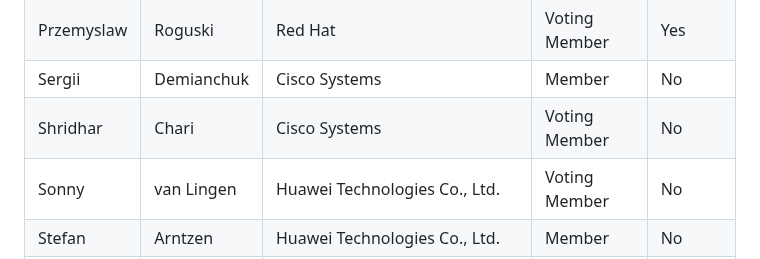
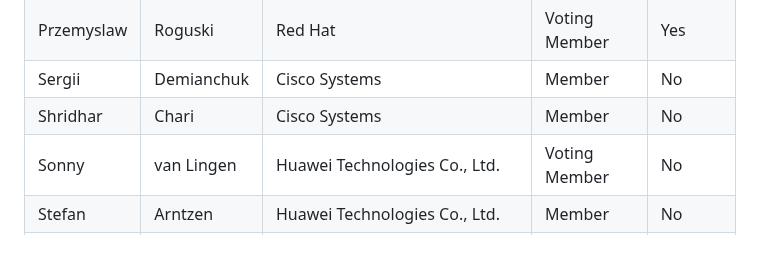
Before and after one commit to oasis-tcs/openeox, a Markdown page: meeting-minutes/2025/2025-07-16.md, the part around the change. Rendered like a GitHub page.

Commit message:
update voting status
Co-authored-by: tschmidtb51 <65305130+tschmidtb51@users.noreply.github.com>

```diff
--- a/meeting-minutes/2025/2025-07-16.md
+++ b/meeting-minutes/2025/2025-07-16.md
@@ -25,7 +25,7 @@ Quorum requires participation of 6 or more of the 13 voting members (including t
 | Peter      | Gephardt    | IBM                                                         | Member        | No      |
 | Przemyslaw | Roguski     | Red Hat                                                     | Voting Member | Yes     |
 | Sergii     | Demianchuk  | Cisco Systems                                               | Member        | No      |
-| Shridhar   | Chari       | Cisco Systems                                               | Voting Member | No      |
+| Shridhar   | Chari       | Cisco Systems                                               | Member        | No      |
 | Sonny      | van Lingen  | Huawei Technologies Co., Ltd.                               | Voting Member | No      |
 | Stefan     | Arntzen     | Huawei Technologies Co., Ltd.                               | Member        | No      |
 | Stefan     | Hagen       | Individual                                                  | Secretary     | Yes     |
```
